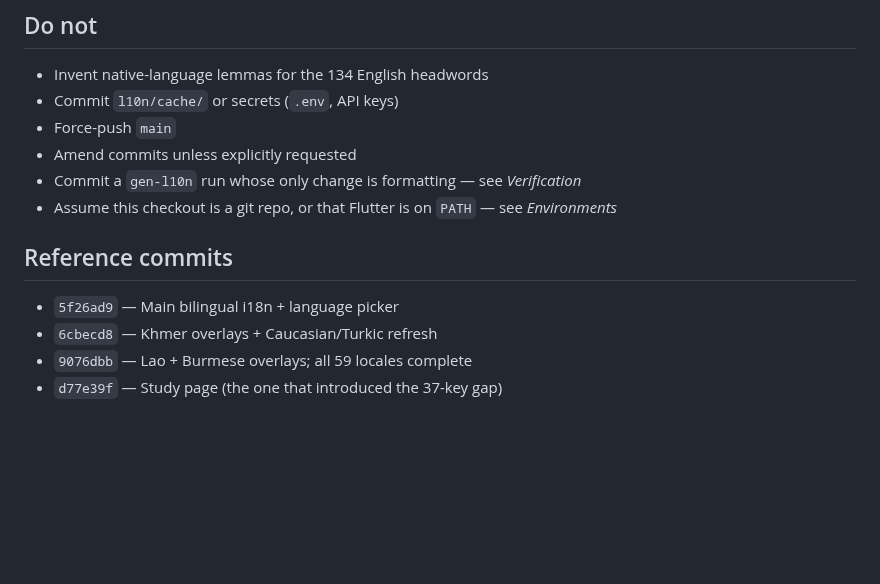
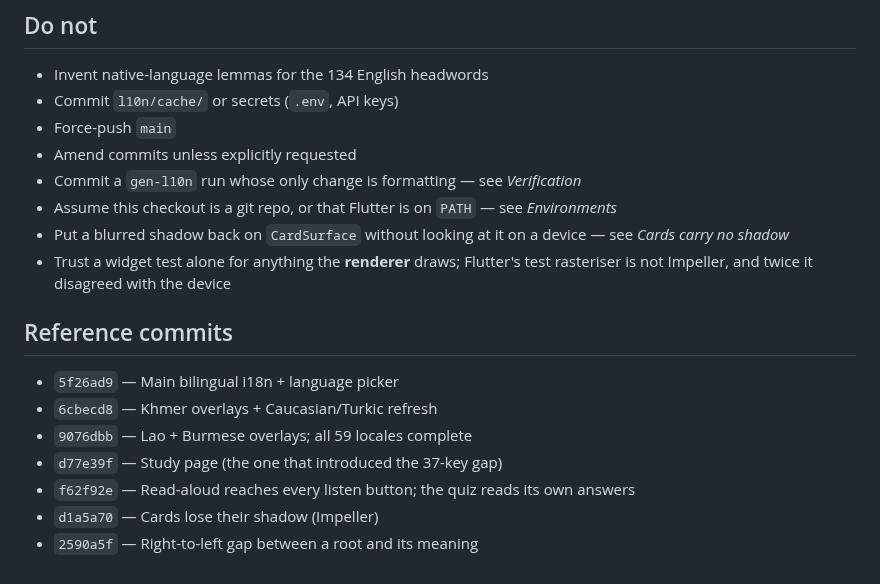
Before and after one commit to raimonvibe/gloss, a Markdown page: CLAUDE.md, the part around one of its changes. GitHub-like rendering; blank space fills up the shorter version.

```diff
--- a/CLAUDE.md
+++ b/CLAUDE.md
@@ -313,6 +341,10 @@ commit**, when you move the baseline.
 - Amend commits unless explicitly requested
 - Commit a `gen-l10n` run whose only change is formatting — see *Verification*
 - Assume this checkout is a git repo, or that Flutter is on `PATH` — see *Environments*
+- Put a blurred shadow back on `CardSurface` without looking at it on a device — see
+  *Cards carry no shadow*
+- Trust a widget test alone for anything the **renderer** draws; Flutter's test
+  rasteriser is not Impeller, and twice it disagreed with the device
 
 ## Reference commits
 
@@ -320,3 +352,6 @@ commit**, when you move the baseline.
 - `6cbecd8` — Khmer overlays + Caucasian/Turkic refresh
 - `9076dbb` — Lao + Burmese overlays; all 59 locales complete
 - `d77e39f` — Study page (the one that introduced the 37-key gap)
+- `f62f92e` — Read-aloud reaches every listen button; the quiz reads its own answers
+- `d1a5a70` — Cards lose their shadow (Impeller)
+- `2590a5f` — Right-to-left gap between a root and its meaning
```
Also changed, not shown: other parts of CLAUDE.md (+35 -7 lines).
